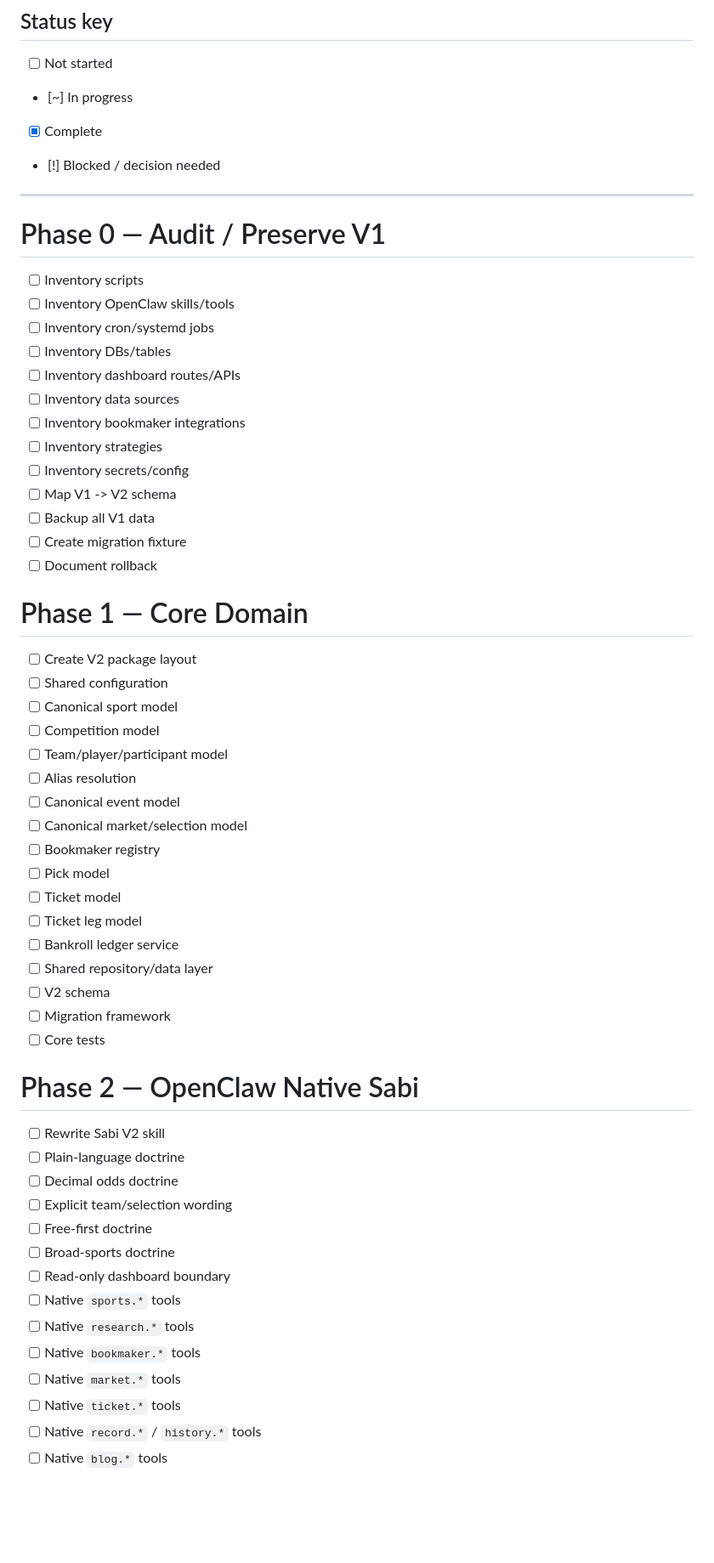
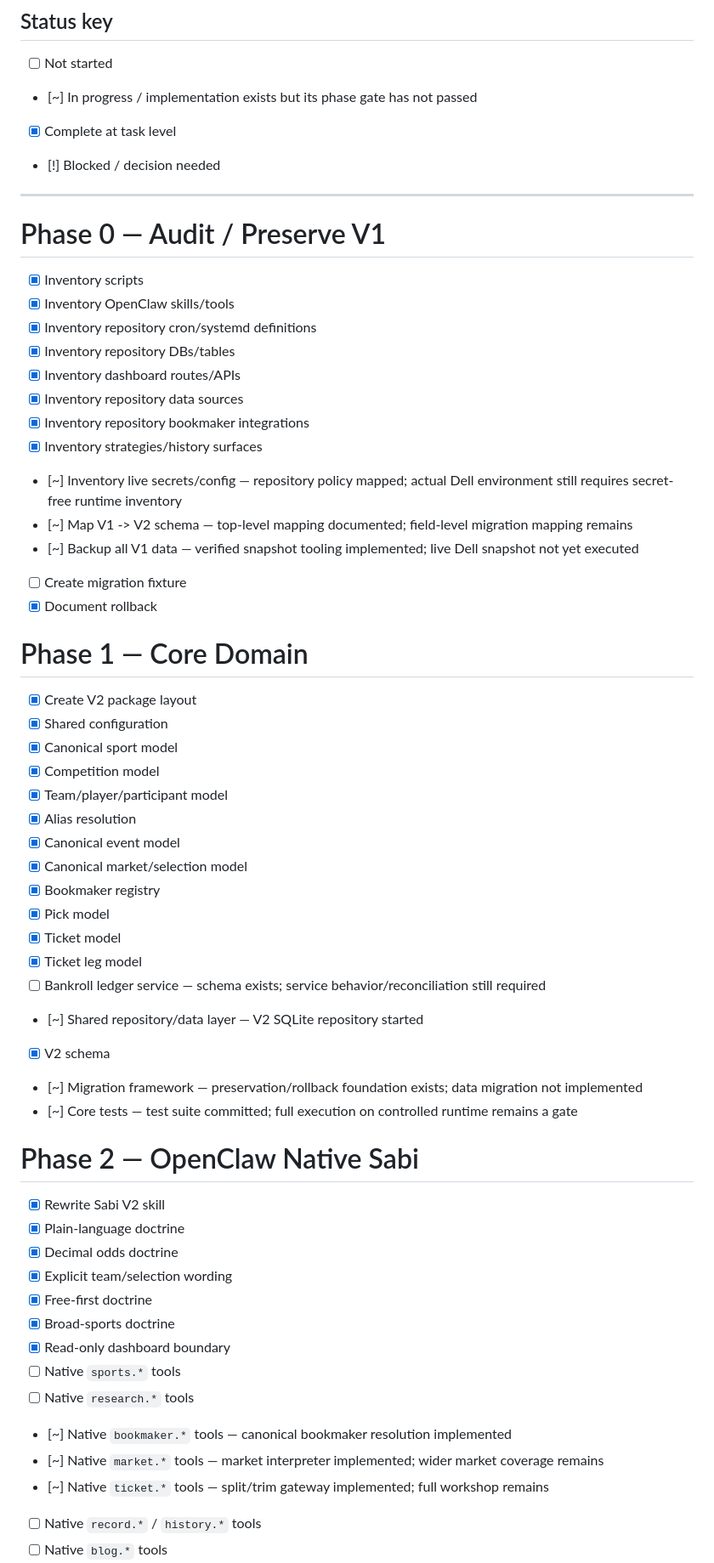
Before and after one commit to thathman/SabiAI, a Markdown page: docs/SABIAI_V2_TASKS.md, the part around one of its changes. Shown at 85% size. GitHub-like rendering; blank space fills up the shorter version.

Commit message:
docs(v2): update living build board after foundation implementation

```diff
--- a/docs/SABIAI_V2_TASKS.md
+++ b/docs/SABIAI_V2_TASKS.md
@@ -6,61 +6,61 @@
 ## Status key
 
 - [ ] Not started
-- [~] In progress
-- [x] Complete
+- [~] In progress / implementation exists but its phase gate has not passed
+- [x] Complete at task level
 - [!] Blocked / decision needed
 
 ---
 
 # Phase 0 — Audit / Preserve V1
 
-- [ ] Inventory scripts
-- [ ] Inventory OpenClaw skills/tools
-- [ ] Inventory cron/systemd jobs
-- [ ] Inventory DBs/tables
-- [ ] Inventory dashboard routes/APIs
-- [ ] Inventory data sources
-- [ ] Inventory bookmaker integrations
-- [ ] Inventory strategies
-- [ ] Inventory secrets/config
-- [ ] Map V1 -> V2 schema
-- [ ] Backup all V1 data
+- [x] Inventory scripts
+- [x] Inventory OpenClaw skills/tools
+- [x] Inventory repository cron/systemd definitions
+- [x] Inventory repository DBs/tables
+- [x] Inventory dashboard routes/APIs
+- [x] Inventory repository data sources
+- [x] Inventory repository bookmaker integrations
+- [x] Inventory strategies/history surfaces
+- [~] Inventory live secrets/config — repository policy mapped; actual Dell environment still requires secret-free runtime inventory
+- [~] Map V1 -> V2 schema — top-level mapping documented; field-level migration mapping remains
+- [~] Backup all V1 data — verified snapshot tooling implemented; live Dell snapshot not yet executed
 - [ ] Create migration fixture
-- [ ] Document rollback
+- [x] Document rollback
 
 # Phase 1 — Core Domain
 
-- [ ] Create V2 package layout
-- [ ] Shared configuration
-- [ ] Canonical sport model
-- [ ] Competition model
-- [ ] Team/player/participant model
-- [ ] Alias resolution
-- [ ] Canonical event model
-- [ ] Canonical market/selection model
-- [ ] Bookmaker registry
-- [ ] Pick model
-- [ ] Ticket model
-- [ ] Ticket leg model
-- [ ] Bankroll ledger service
-- [ ] Shared repository/data layer
-- [ ] V2 schema
-- [ ] Migration framework
-- [ ] Core tests
+- [x] Create V2 package layout
+- [x] Shared configuration
+- [x] Canonical sport model
+- [x] Competition model
+- [x] Team/player/participant model
+- [x] Alias resolution
+- [x] Canonical event model
+- [x] Canonical market/selection model
+- [x] Bookmaker registry
+- [x] Pick model
+- [x] Ticket model
+- [x] Ticket leg model
+- [ ] Bankroll ledger service — schema exists; service behavior/reconciliation still required
+- [~] Shared repository/data layer — V2 SQLite repository started
+- [x] V2 schema
+- [~] Migration framework — preservation/rollback foundation exists; data migration not implemented
+- [~] Core tests — test suite committed; full execution on controlled runtime remains a gate
 
 # Phase 2 — OpenClaw Native Sabi
 
-- [ ] Rewrite Sabi V2 skill
-- [ ] Plain-language doctrine
-- [ ] Decimal odds doctrine
-- [ ] Explicit team/selection wording
-- [ ] Free-first doctrine
-- [ ] Broad-sports doctrine
-- [ ] Read-only dashboard boundary
+- [x] Rewrite Sabi V2 skill
+- [x] Plain-language doctrine
+- [x] Decimal odds doctrine
+- [x] Explicit team/selection wording
+- [x] Free-first doctrine
+- [x] Broad-sports doctrine
+- [x] Read-only dashboard boundary
 - [ ] Native `sports.*` tools
 - [ ] Native `research.*` tools
-- [ ] Native `bookmaker.*` tools
-- [ ] Native `market.*` tools
-- [ ] Native `ticket.*` tools
+- [~] Native `bookmaker.*` tools — canonical bookmaker resolution implemented
+- [~] Native `market.*` tools — market interpreter implemented; wider market coverage remains
+- [~] Native `ticket.*` tools — split/trim gateway implemented; full workshop remains
 - [ ] Native `record.*` / `history.*` tools
 - [ ] Native `blog.*` tools
```
Also changed, not shown: other parts of docs/SABIAI_V2_TASKS.md (+81 -71 lines).
